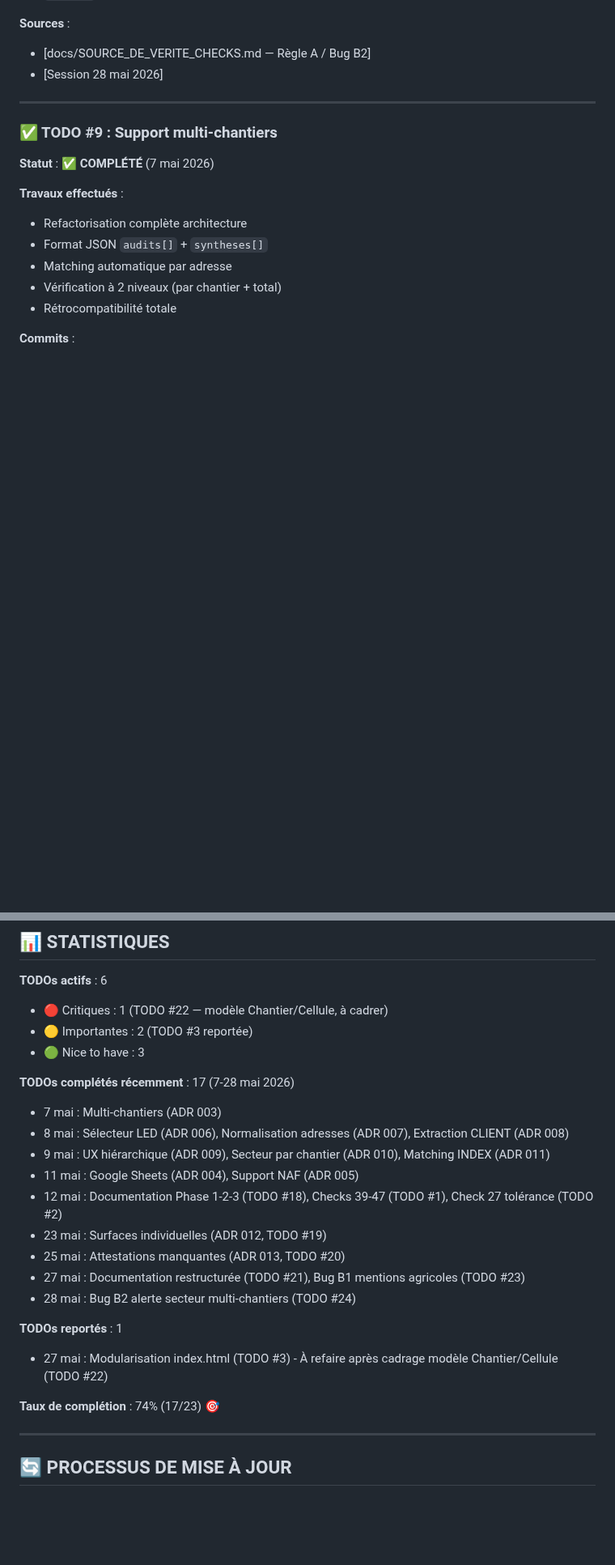
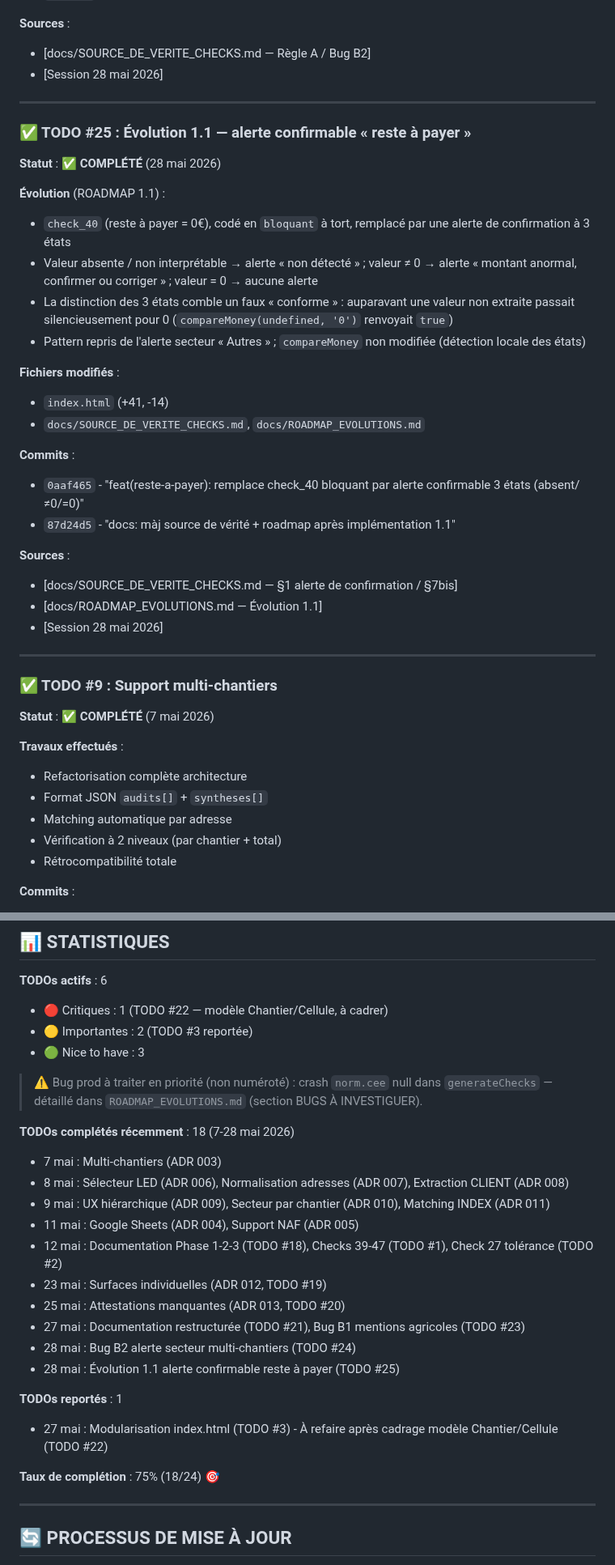
Before and after one commit to izanami92/cee-verif, a Markdown page: docs/pending-todos.md, 2 parts joined by grey strips. Shown at 81% size. Drawn GitHub-style; blank space fills up the shorter version.

Commit message:
docs: clôture session 1.1 — pending-todos #25, CLAUDE.md (version + renvois business-rules→source de vérité)
Co-Authored-By: Claude Opus 4.7 (1M context) <noreply@anthropic.com>

```diff
--- a/docs/pending-todos.md
+++ b/docs/pending-todos.md
@@ -330,6 +330,31 @@ CREATE TABLE analyses (
 
 **Sources** :
 - [docs/SOURCE_DE_VERITE_CHECKS.md — Règle A / Bug B2]
+- [Session 28 mai 2026]
+
+---
+
+### ✅ TODO #25 : Évolution 1.1 — alerte confirmable « reste à payer »
+
+**Statut** : ✅ **COMPLÉTÉ** (28 mai 2026)
+
+**Évolution** (ROADMAP 1.1) :
+- `check_40` (reste à payer = 0€), codé en `bloquant` à tort, remplacé par une alerte de confirmation à 3 états
+- Valeur absente / non interprétable → alerte « non détecté » ; valeur ≠ 0 → alerte « montant anormal, confirmer ou corriger » ; valeur = 0 → aucune alerte
+- La distinction des 3 états comble un faux « conforme » : auparavant une valeur non extraite passait silencieusement pour 0 (`compareMoney(undefined, '0')` renvoyait `true`)
+- Pattern repris de l'alerte secteur « Autres » ; `compareMoney` non modifiée (détection locale des états)
+
+**Fichiers modifiés** :
+- `index.html` (+41, -14)
+- `docs/SOURCE_DE_VERITE_CHECKS.md`, `docs/ROADMAP_EVOLUTIONS.md`
+
+**Commits** :
+- `0aaf465` - "feat(reste-a-payer): remplace check_40 bloquant par alerte confirmable 3 états (absent/≠0/=0)"
+- `87d24d5` - "docs: màj source de vérité + roadmap après implémentation 1.1"
+
+**Sources** :
+- [docs/SOURCE_DE_VERITE_CHECKS.md — §1 alerte de confirmation / §7bis]
+- [docs/ROADMAP_EVOLUTIONS.md — Évolution 1.1]
 - [Session 28 mai 2026]
 
 ---
@@ -675,7 +700,9 @@ CREATE TABLE analyses (
 - 🟡 Importantes : 2 (TODO #3 reportée)
 - 🟢 Nice to have : 3
 
-**TODOs complétés récemment** : 17 (7-28 mai 2026)
+> ⚠️ Bug prod à traiter en priorité (non numéroté) : crash `norm.cee` null dans `generateChecks` — détaillé dans `ROADMAP_EVOLUTIONS.md` (section BUGS À INVESTIGUER).
+
+**TODOs complétés récemment** : 18 (7-28 mai 2026)
 - 7 mai : Multi-chantiers (ADR 003)
 - 8 mai : Sélecteur LED (ADR 006), Normalisation adresses (ADR 007), Extraction CLIENT (ADR 008)
 - 9 mai : UX hiérarchique (ADR 009), Secteur par chantier (ADR 010), Matching INDEX (ADR 011)
@@ -685,11 +712,12 @@ CREATE TABLE analyses (
 - 25 mai : Attestations manquantes (ADR 013, TODO #20)
 - 27 mai : Documentation restructurée (TODO #21), Bug B1 mentions agricoles (TODO #23)
 - 28 mai : Bug B2 alerte secteur multi-chantiers (TODO #24)
+- 28 mai : Évolution 1.1 alerte confirmable reste à payer (TODO #25)
 
 **TODOs reportés** : 1
 - 27 mai : Modularisation index.html (TODO #3) - À refaire après cadrage modèle Chantier/Cellule (TODO #22)
 
-**Taux de complétion** : 74% (17/23) 🎯
+**Taux de complétion** : 75% (18/24) 🎯
 
 ---
 
```
Also changed, not shown: other parts of docs/pending-todos.md (+2 -2 lines), CLAUDE.md (+8 -8 lines).
